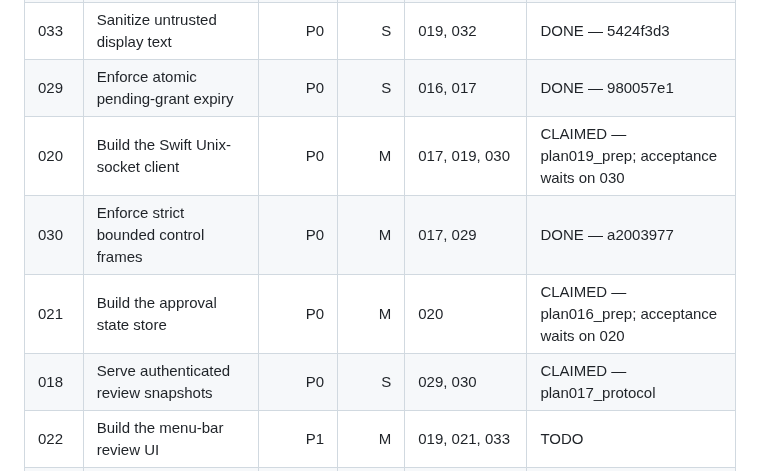
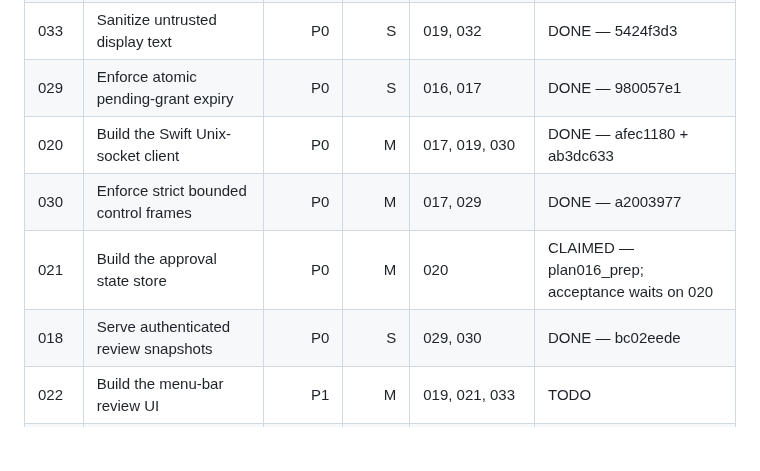
Before and after one commit to LuD1161/agentjail, a Markdown page: plans/macos-app/README.md, the part around the change. Drawn GitHub-style; blank space fills up the shorter version.

Commit message:
chore(macos): accept approval transport
Signed-off-by: Aseem Shrey <LuD1161@users.noreply.github.com>

```diff
--- a/plans/macos-app/README.md
+++ b/plans/macos-app/README.md
@@ -18,10 +18,10 @@ executors own only their assigned source paths and unique handoff file.
 | 032 | Add sandbox-safe Swift test harness | P0 | S | 019 | DONE — de698f31 |
 | 033 | Sanitize untrusted display text | P0 | S | 019, 032 | DONE — 5424f3d3 |
 | 029 | Enforce atomic pending-grant expiry | P0 | S | 016, 017 | DONE — 980057e1 |
-| 020 | Build the Swift Unix-socket client | P0 | M | 017, 019, 030 | CLAIMED — plan019_prep; acceptance waits on 030 |
+| 020 | Build the Swift Unix-socket client | P0 | M | 017, 019, 030 | DONE — afec1180 + ab3dc633 |
 | 030 | Enforce strict bounded control frames | P0 | M | 017, 029 | DONE — a2003977 |
 | 021 | Build the approval state store | P0 | M | 020 | CLAIMED — plan016_prep; acceptance waits on 020 |
-| 018 | Serve authenticated review snapshots | P0 | S | 029, 030 | CLAIMED — plan017_protocol |
+| 018 | Serve authenticated review snapshots | P0 | S | 029, 030 | DONE — bc02eede |
 | 022 | Build the menu-bar review UI | P1 | M | 019, 021, 033 | TODO |
 | 023 | Add privacy-bounded notifications | P1 | M | 020, 021 | TODO |
 | 024 | Compose the production app and settings | P0 | M | 016, 018, 022, 023 | TODO |
```
Also changed, not shown: plans/macos-app/ORCHESTRATOR_LOG.md (+38 -0 lines).
